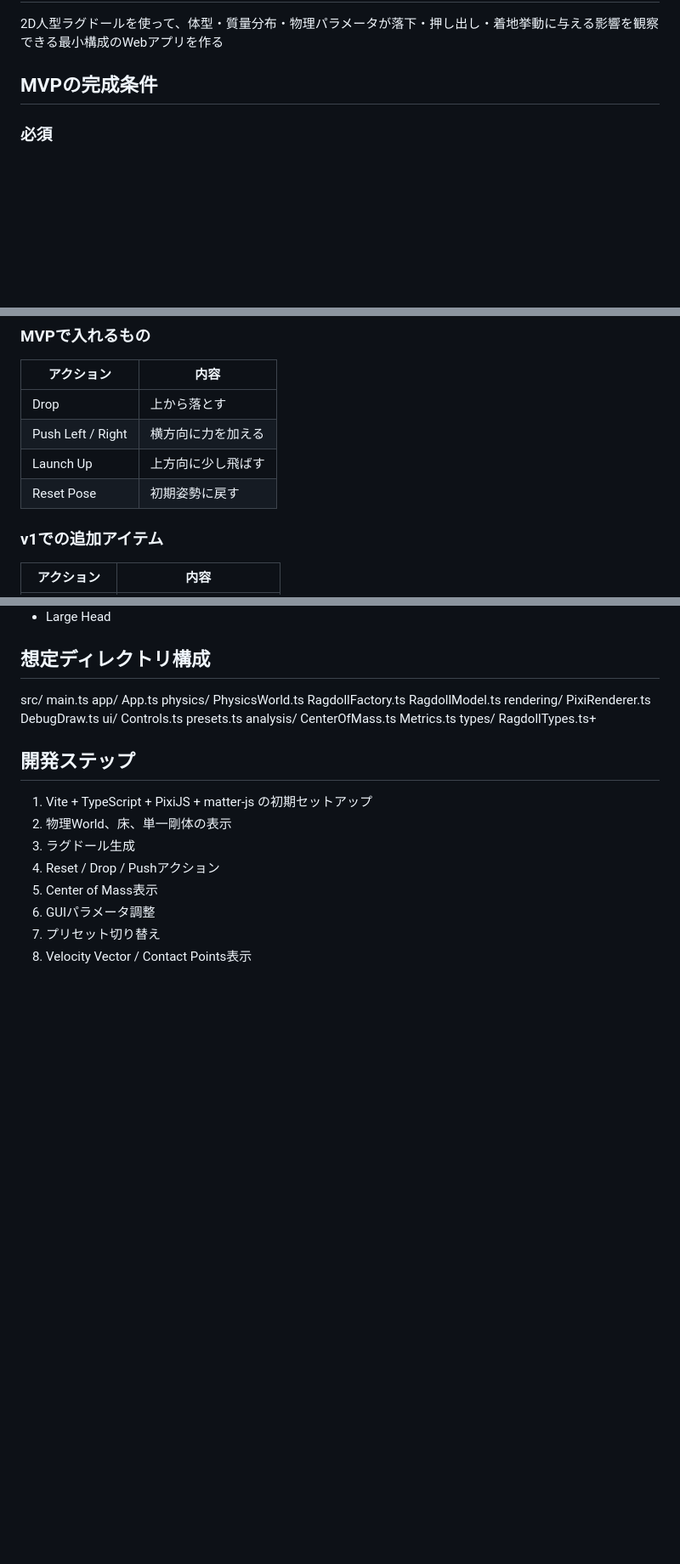
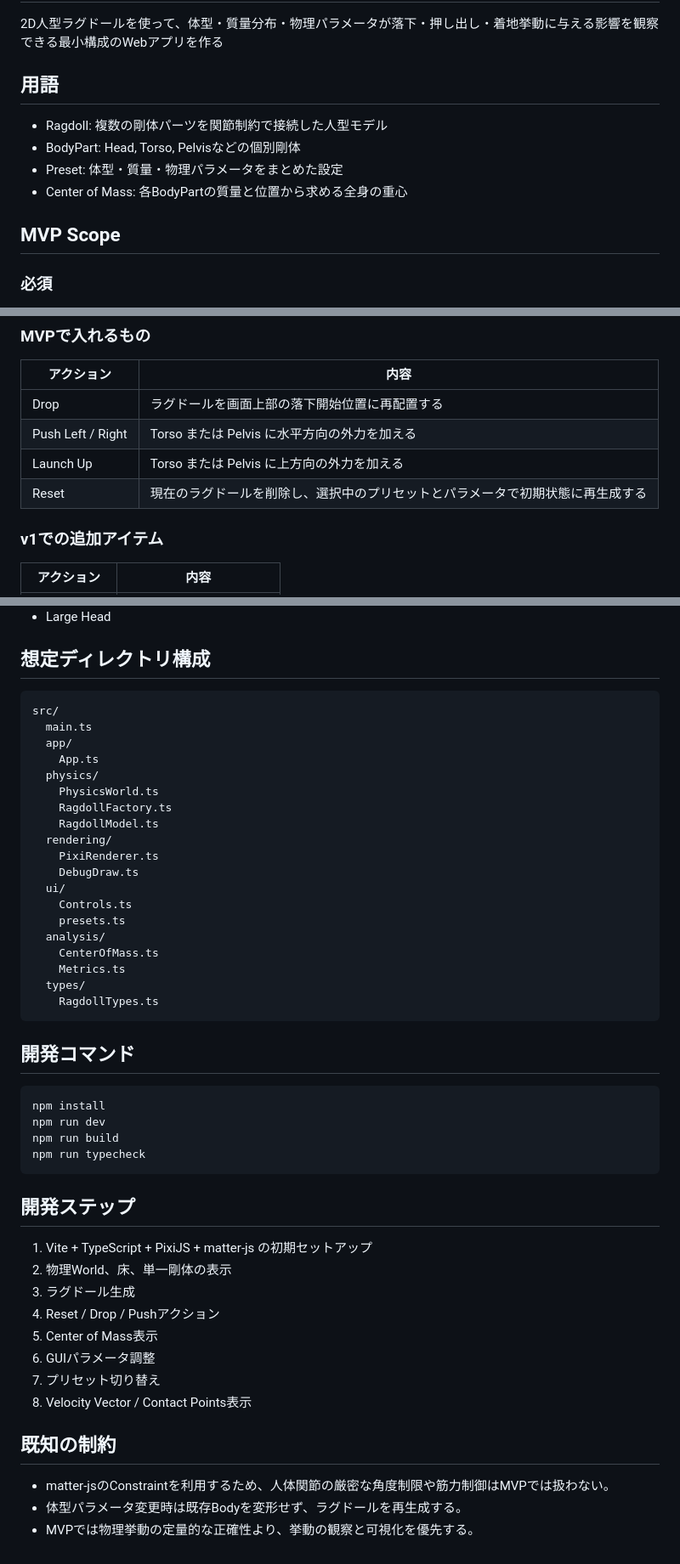
Before and after one commit to nocemo/2D-Body-Phys, a Markdown page: README.md, 3 parts joined by grey strips. Shown at 85% size. GitHub-like rendering; blank space fills up the shorter version.

````diff
--- a/README.md
+++ b/README.md
@@ -10,7 +10,14 @@
 ## MVPの目的
 2D人型ラグドールを使って、体型・質量分布・物理パラメータが落下・押し出し・着地挙動に与える影響を観察できる最小構成のWebアプリを作る
 
-## MVPの完成条件
+## 用語
+
+- Ragdoll: 複数の剛体パーツを関節制約で接続した人型モデル
+- BodyPart: Head, Torso, Pelvisなどの個別剛体
+- Preset: 体型・質量・物理パラメータをまとめた設定
+- Center of Mass: 各BodyPartの質量と位置から求める全身の重心
+
+## MVP Scope
 ### 必須
 - ブラウザで起動できる
 - 2D人型ラグドールが表示される
@@ -145,10 +154,10 @@ type BodyPartName =
 
 | アクション             | 内容        |
 | ----------------- | --------- |
-| Drop              | 上から落とす    |
-| Push Left / Right | 横方向に力を加える |
-| Launch Up         | 上方向に少し飛ばす |
-| Reset Pose        | 初期姿勢に戻す   |
+| Drop              | ラグドールを画面上部の落下開始位置に再配置する    |
+| Push Left / Right | Torso または Pelvis に水平方向の外力を加える |
+| Launch Up         | Torso または Pelvis に上方向の外力を加える |
+| Reset        | 現在のラグドールを削除し、選択中のプリセットとパラメータで初期状態に再生成する   |
 
 ### v1での追加アイテム
 
@@ -192,6 +206,7 @@ type BodyPartName =
 
 ## 想定ディレクトリ構成
 
+```text
 src/
   main.ts
   app/
@@ -210,7 +225,17 @@ src/
     CenterOfMass.ts
     Metrics.ts
   types/
-    RagdollTypes.ts+
+    RagdollTypes.ts
+```
+
+## 開発コマンド
+
+```bash
+npm install
+npm run dev
+npm run build
+npm run typecheck
+```
 
 ## 開発ステップ
 
@@ -222,3 +247,9 @@ src/
 6. GUIパラメータ調整
 7. プリセット切り替え
 8. Velocity Vector / Contact Points表示
+
+## 既知の制約
+
+- matter-jsのConstraintを利用するため、人体関節の厳密な角度制限や筋力制御はMVPでは扱わない。
+- 体型パラメータ変更時は既存Bodyを変形せず、ラグドールを再生成する。
+- MVPでは物理挙動の定量的な正確性より、挙動の観察と可視化を優先する。
````
Also changed, not shown: other parts of README.md (+8 -1 lines).
